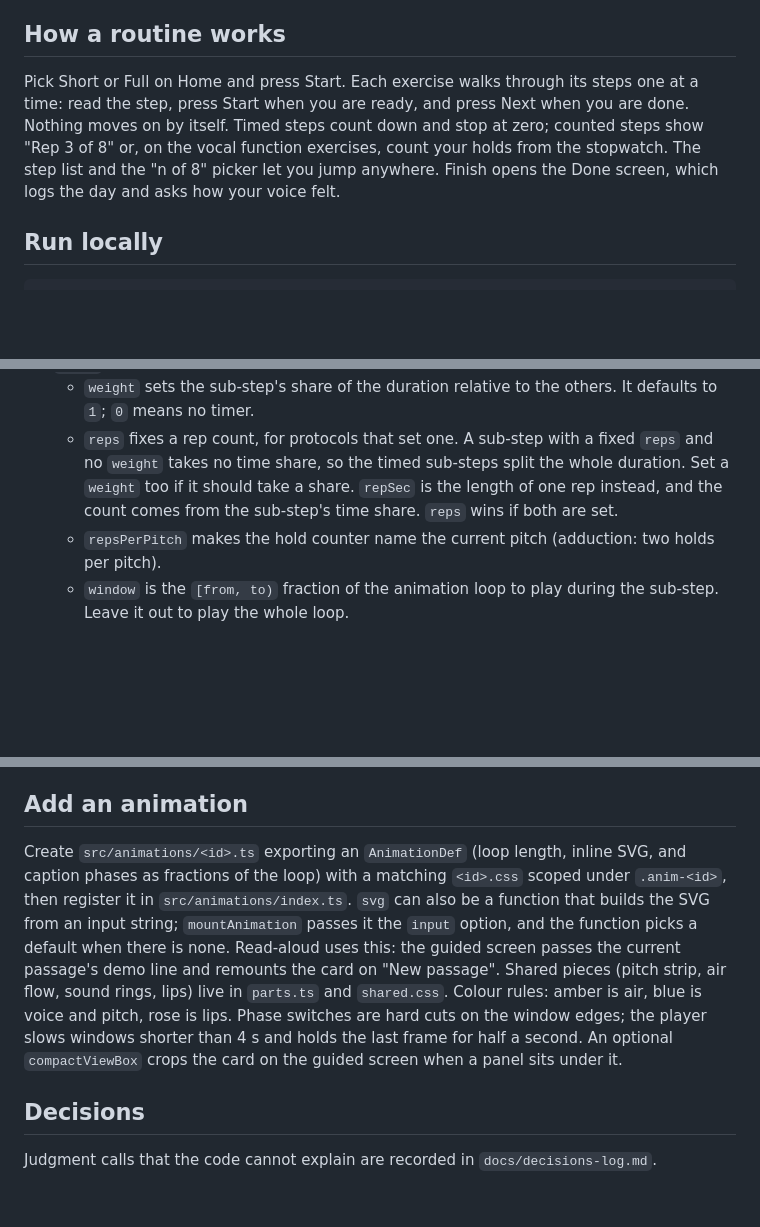
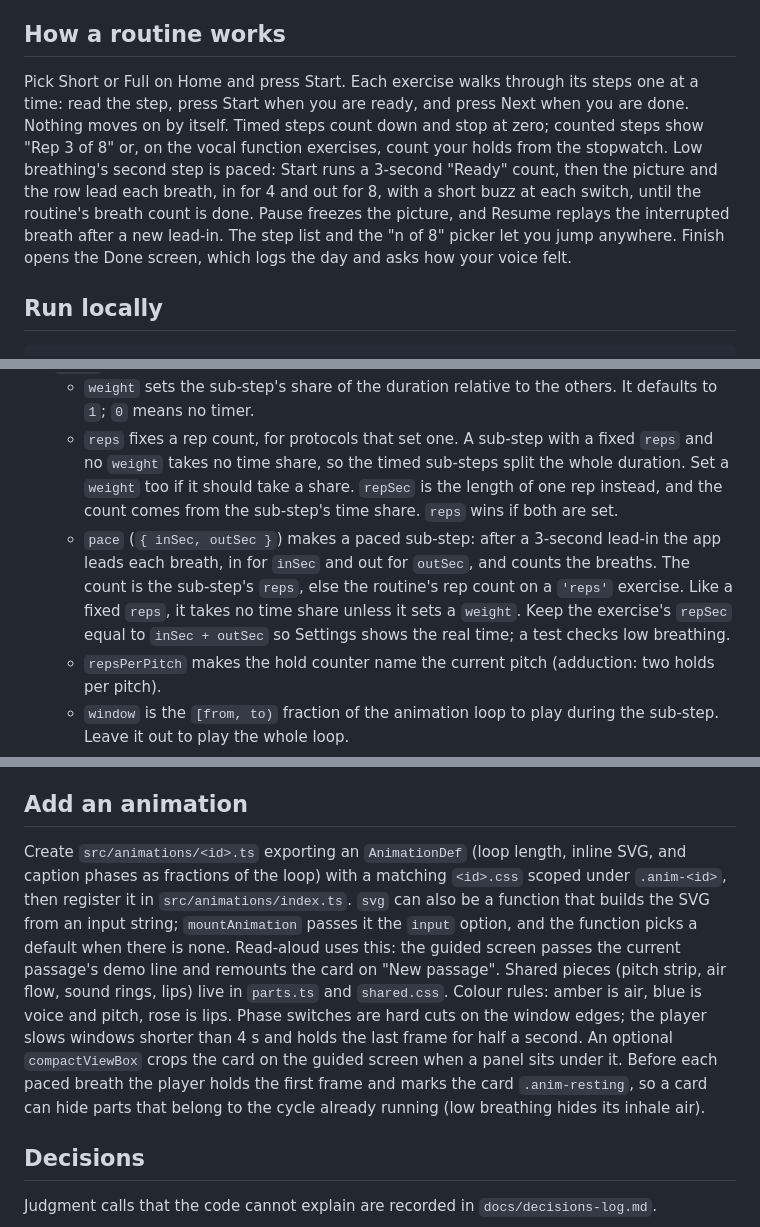
Before and after one commit to joeuk89/voice-coach, a Markdown page: README.md, 3 parts joined by grey strips. Rendered like a GitHub page; blank space fills up the shorter version.

```diff
--- a/README.md
+++ b/README.md
@@ -10,7 +10,7 @@ Open the live URL in Chrome on Android, then choose "Add to Home screen" (or "In
 
 ## How a routine works
 
-Pick Short or Full on Home and press Start. Each exercise walks through its steps one at a time: read the step, press Start when you are ready, and press Next when you are done. Nothing moves on by itself. Timed steps count down and stop at zero; counted steps show "Rep 3 of 8" or, on the vocal function exercises, count your holds from the stopwatch. The step list and the "n of 8" picker let you jump anywhere. Finish opens the Done screen, which logs the day and asks how your voice felt.
+Pick Short or Full on Home and press Start. Each exercise walks through its steps one at a time: read the step, press Start when you are ready, and press Next when you are done. Nothing moves on by itself. Timed steps count down and stop at zero; counted steps show "Rep 3 of 8" or, on the vocal function exercises, count your holds from the stopwatch. Low breathing's second step is paced: Start runs a 3-second "Ready" count, then the picture and the row lead each breath, in for 4 and out for 8, with a short buzz at each switch, until the routine's breath count is done. Pause freezes the picture, and Resume replays the interrupted breath after a new lead-in. The step list and the "n of 8" picker let you jump anywhere. Finish opens the Done screen, which logs the day and asks how your voice felt.
 
 ## Run locally
 
@@ -50,6 +50,7 @@ Everything about the routine lives in `src/exercises.ts`, one object per exercis
 - `subSteps` are the ordered instructions shown on screen, each with a `text`. `tips` and `links` sit behind "Tips and sources".
   - `weight` sets the sub-step's share of the duration relative to the others. It defaults to `1`; `0` means no timer.
   - `reps` fixes a rep count, for protocols that set one. A sub-step with a fixed `reps` and no `weight` takes no time share, so the timed sub-steps split the whole duration. Set a `weight` too if it should take a share. `repSec` is the length of one rep instead, and the count comes from the sub-step's time share. `reps` wins if both are set.
+  - `pace` (`{ inSec, outSec }`) makes a paced sub-step: after a 3-second lead-in the app leads each breath, in for `inSec` and out for `outSec`, and counts the breaths. The count is the sub-step's `reps`, else the routine's rep count on a `'reps'` exercise. Like a fixed `reps`, it takes no time share unless it sets a `weight`. Keep the exercise's `repSec` equal to `inSec + outSec` so Settings shows the real time; a test checks low breathing.
   - `repsPerPitch` makes the hold counter name the current pitch (adduction: two holds per pitch).
   - `window` is the `[from, to)` fraction of the animation loop to play during the sub-step. Leave it out to play the whole loop.
   - `examples` lists words or sounds to try during the sub-step. They show as chips under its text on the guided screen and in the Library.
@@ -66,7 +67,7 @@ Settings (routine, enabled exercises, time and rep count overrides), the complet
 
 ## Add an animation
 
-Create `src/animations/<id>.ts` exporting an `AnimationDef` (loop length, inline SVG, and caption phases as fractions of the loop) with a matching `<id>.css` scoped under `.anim-<id>`, then register it in `src/animations/index.ts`. `svg` can also be a function that builds the SVG from an input string; `mountAnimation` passes it the `input` option, and the function picks a default when there is none. Read-aloud uses this: the guided screen passes the current passage's demo line and remounts the card on "New passage". Shared pieces (pitch strip, air flow, sound rings, lips) live in `parts.ts` and `shared.css`. Colour rules: amber is air, blue is voice and pitch, rose is lips. Phase switches are hard cuts on the window edges; the player slows windows shorter than 4 s and holds the last frame for half a second. An optional `compactViewBox` crops the card on the guided screen when a panel sits under it.
+Create `src/animations/<id>.ts` exporting an `AnimationDef` (loop length, inline SVG, and caption phases as fractions of the loop) with a matching `<id>.css` scoped under `.anim-<id>`, then register it in `src/animations/index.ts`. `svg` can also be a function that builds the SVG from an input string; `mountAnimation` passes it the `input` option, and the function picks a default when there is none. Read-aloud uses this: the guided screen passes the current passage's demo line and remounts the card on "New passage". Shared pieces (pitch strip, air flow, sound rings, lips) live in `parts.ts` and `shared.css`. Colour rules: amber is air, blue is voice and pitch, rose is lips. Phase switches are hard cuts on the window edges; the player slows windows shorter than 4 s and holds the last frame for half a second. An optional `compactViewBox` crops the card on the guided screen when a panel sits under it. Before each paced breath the player holds the first frame and marks the card `.anim-resting`, so a card can hide parts that belong to the cycle already running (low breathing hides its inhale air).
 
 ## Decisions
 
```
Also changed, not shown: docs/decisions-log.md (+12 -0 lines).
